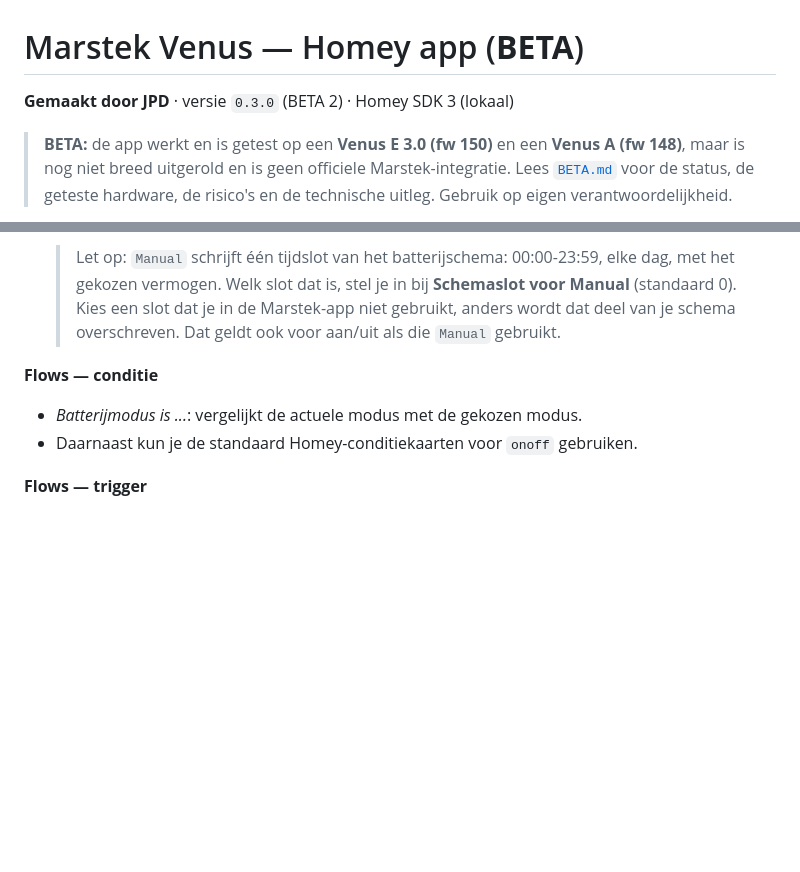
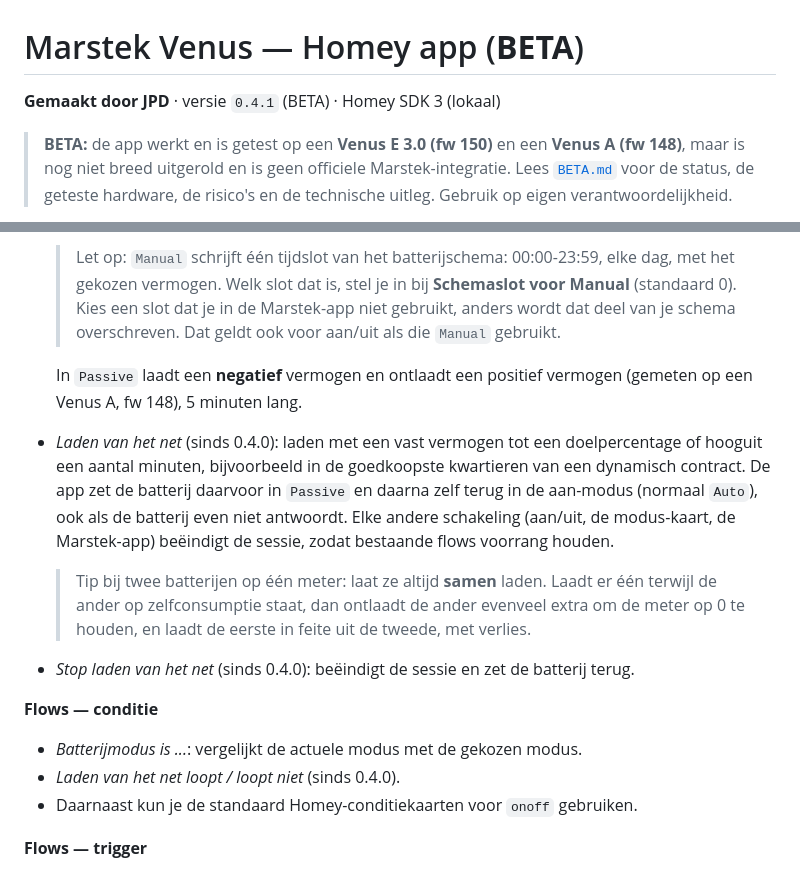
Before and after one commit to stiensnet-beep/Marstek-Venus-A, a Markdown page: README.md, 2 parts joined by grey strips. Rendered like a GitHub page; blank space fills up the shorter version.

Commit message:
README: kaarten voor laden van het net (0.4.x)
Co-Authored-By: Claude Opus 5.5 <noreply@anthropic.com>

```diff
--- a/README.md
+++ b/README.md
@@ -1,6 +1,6 @@
 # Marstek Venus — Homey app (**BETA**)
 
-**Gemaakt door JPD** · versie `0.3.0` (BETA 2) · Homey SDK 3 (lokaal)
+**Gemaakt door JPD** · versie `0.4.1` (BETA) · Homey SDK 3 (lokaal)
 
 > **BETA:** de app werkt en is getest op een **Venus E 3.0 (fw 150)** en een **Venus A
 > (fw 148)**, maar is nog niet breed uitgerold en is geen officiele Marstek-integratie.
@@ -65,8 +65,25 @@ daar niets aan toe en kan naast die app bestaan.
   > wordt dat deel van je schema overschreven. Dat geldt ook voor aan/uit als die
   > `Manual` gebruikt.
 
+  In `Passive` laadt een **negatief** vermogen en ontlaadt een positief vermogen (gemeten
+  op een Venus A, fw 148), 5 minuten lang.
+
+- *Laden van het net* (sinds 0.4.0): laden met een vast vermogen tot een doelpercentage of
+  hooguit een aantal minuten, bijvoorbeeld in de goedkoopste kwartieren van een dynamisch
+  contract. De app zet de batterij daarvoor in `Passive` en daarna zelf terug in de
+  aan-modus (normaal `Auto`), ook als de batterij even niet antwoordt. Elke andere
+  schakeling (aan/uit, de modus-kaart, de Marstek-app) beëindigt de sessie, zodat
+  bestaande flows voorrang houden.
+
+  > Tip bij twee batterijen op één meter: laat ze altijd **samen** laden. Laadt er één
+  > terwijl de ander op zelfconsumptie staat, dan ontlaadt de ander evenveel extra om de
+  > meter op 0 te houden, en laadt de eerste in feite uit de tweede, met verlies.
+
+- *Stop laden van het net* (sinds 0.4.0): beëindigt de sessie en zet de batterij terug.
+
 **Flows — conditie**
 - *Batterijmodus is ...*: vergelijkt de actuele modus met de gekozen modus.
+- *Laden van het net loopt / loopt niet* (sinds 0.4.0).
 - Daarnaast kun je de standaard Homey-conditiekaarten voor `onoff` gebruiken.
 
 **Flows — trigger**
```
